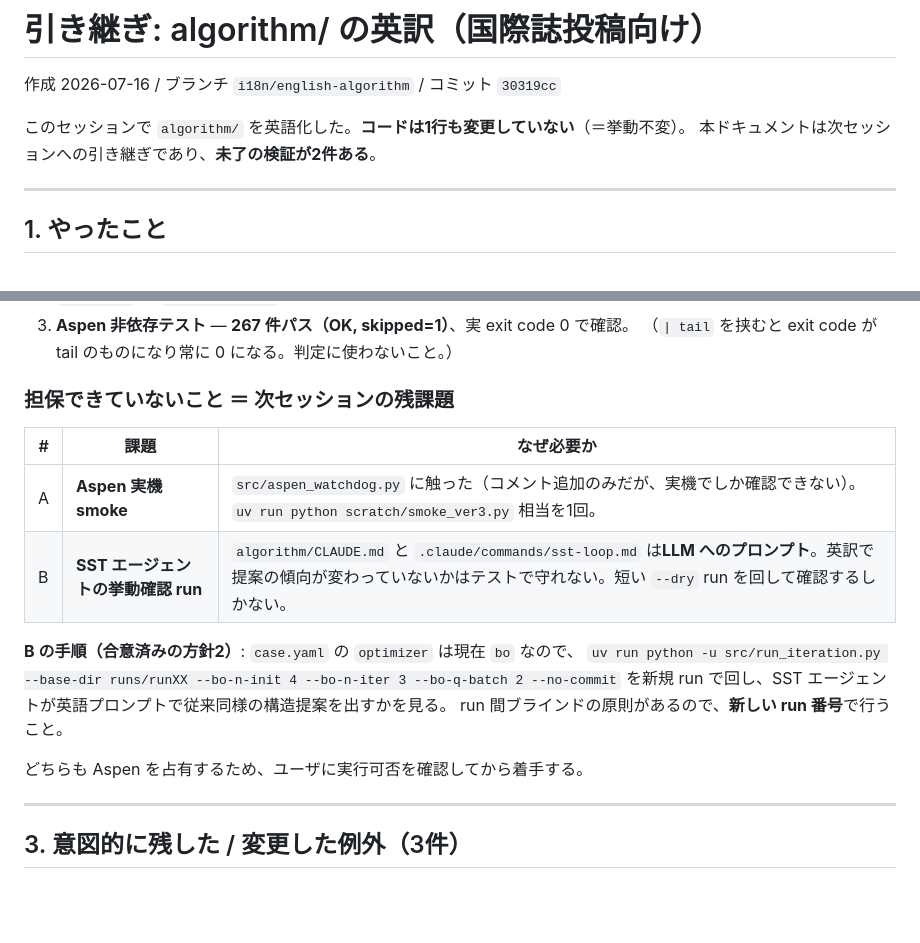
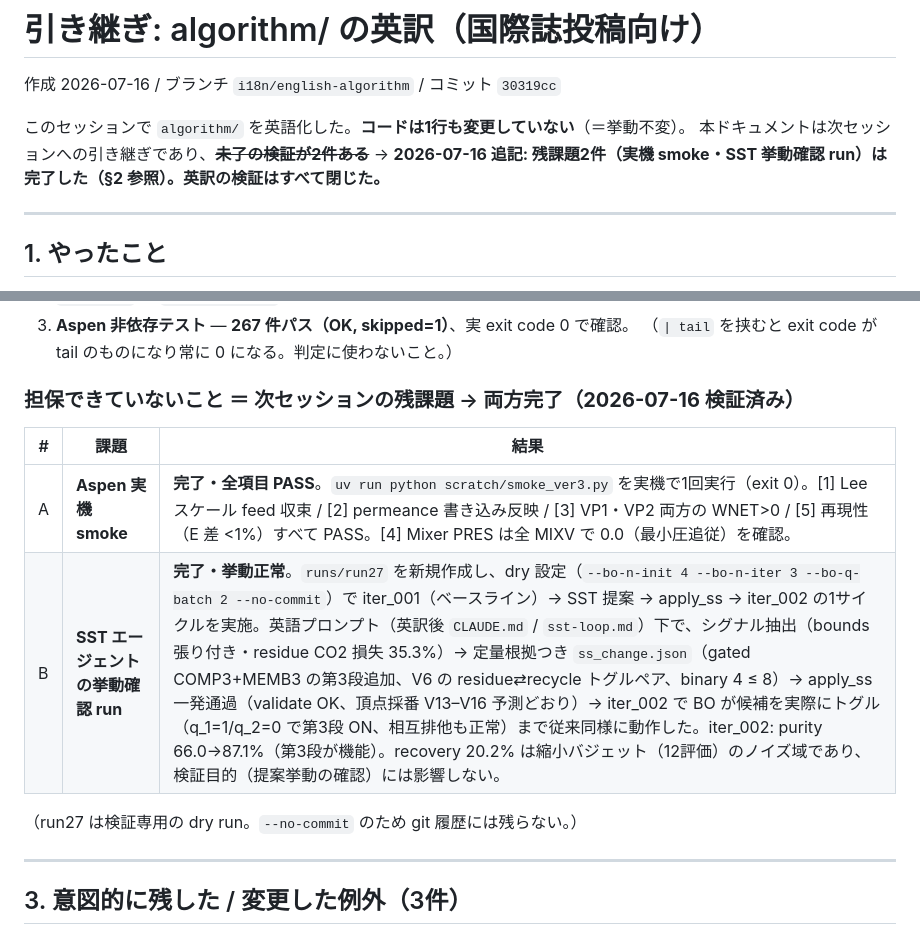
Before and after one commit to KazukiFukushima98/LLM4ChemPro_ver3, a Markdown page: docs/i18n_handoff.md, 2 parts joined by grey strips. Drawn GitHub-style; blank space fills up the shorter version.

Commit message:
docs: 英訳の残課題2件の検証完了を記録（実機 smoke 全PASS・run27 dry で SST 挙動正常）
A: scratch/smoke_ver3.py を実機で実行し全項目 PASS（exit 0）。
B: runs/run27 を検証専用 dry run として新規作成し、ベースライン→シグナル抽出→
ss_change→apply_ss→iter_002 の1サイクルを確認。英語プロンプト下で従来同様の
構造提案・候補トグル動作を確認した。run27 は検証専用（--no-commit・縮小バジェット）。

Co-Authored-By: Claude Fable 5 <noreply@anthropic.com>

```diff
--- a/docs/i18n_handoff.md
+++ b/docs/i18n_handoff.md
@@ -3,7 +3,8 @@
 作成 2026-07-16 / ブランチ `i18n/english-algorithm` / コミット `30319cc`
 
 このセッションで `algorithm/` を英語化した。**コードは1行も変更していない**（＝挙動不変）。
-本ドキュメントは次セッションへの引き継ぎであり、**未了の検証が2件ある**。
+本ドキュメントは次セッションへの引き継ぎであり、~~**未了の検証が2件ある**~~
+→ **2026-07-16 追記: 残課題2件（実機 smoke・SST 挙動確認 run）は完了した（§2 参照）。英訳の検証はすべて閉じた。**
 
 ---
 
@@ -47,20 +48,14 @@
 3. **Aspen 非依存テスト** — **267 件パス（OK, skipped=1）**、実 exit code 0 で確認。
    （`| tail` を挟むと exit code が tail のものになり常に 0 になる。判定に使わないこと。）
 
-### 担保できていないこと ＝ 次セッションの残課題
+### 担保できていないこと ＝ 次セッションの残課題 → **両方完了（2026-07-16 検証済み）**
 
-| # | 課題 | なぜ必要か |
+| # | 課題 | 結果 |
 |---|---|---|
-| A | **Aspen 実機 smoke** | `src/aspen_watchdog.py` に触った（コメント追加のみだが、実機でしか確認できない）。`uv run python scratch/smoke_ver3.py` 相当を1回。 |
-| B | **SST エージェントの挙動確認 run** | `algorithm/CLAUDE.md` と `.claude/commands/sst-loop.md` は**LLM へのプロンプト**。英訳で提案の傾向が変わっていないかはテストで守れない。短い `--dry` run を回して確認するしかない。 |
+| A | **Aspen 実機 smoke** | **完了・全項目 PASS**。`uv run python scratch/smoke_ver3.py` を実機で1回実行（exit 0）。[1] Lee スケール feed 収束 / [2] permeance 書き込み反映 / [3] VP1・VP2 両方の WNET>0 / [5] 再現性（E 差 <1%）すべて PASS。[4] Mixer PRES は全 MIXV で 0.0（最小圧追従）を確認。 |
+| B | **SST エージェントの挙動確認 run** | **完了・挙動正常**。`runs/run27` を新規作成し、dry 設定（`--bo-n-init 4 --bo-n-iter 3 --bo-q-batch 2 --no-commit`）で iter_001（ベースライン）→ SST 提案 → apply_ss → iter_002 の1サイクルを実施。英語プロンプト（英訳後 `CLAUDE.md` / `sst-loop.md`）下で、シグナル抽出（bounds 張り付き・residue CO2 損失 35.3%）→ 定量根拠つき `ss_change.json`（gated COMP3+MEMB3 の第3段追加、V6 の residue⇄recycle トグルペア、binary 4 ≤ 8）→ apply_ss 一発通過（validate OK、頂点採番 V13–V16 予測どおり）→ iter_002 で BO が候補を実際にトグル（q_1=1/q_2=0 で第3段 ON、相互排他も正常）まで従来同様に動作した。iter_002: purity 66.0→87.1%（第3段が機能）。recovery 20.2% は縮小バジェット（12評価）のノイズ域であり、検証目的（提案挙動の確認）には影響しない。 |
 
-**B の手順（合意済みの方針2）**:
-`case.yaml` の `optimizer` は現在 `bo` なので、
-`uv run python -u src/run_iteration.py --base-dir runs/runXX --bo-n-init 4 --bo-n-iter 3 --bo-q-batch 2 --no-commit`
-を新規 run で回し、SST エージェントが英語プロンプトで従来同様の構造提案を出すかを見る。
-run 間ブラインドの原則があるので、**新しい run 番号**で行うこと。
-
-どちらも Aspen を占有するため、ユーザに実行可否を確認してから着手する。
+（run27 は検証専用の dry run。`--no-commit` のため git 履歴には残らない。）
 
 ---
 
```
